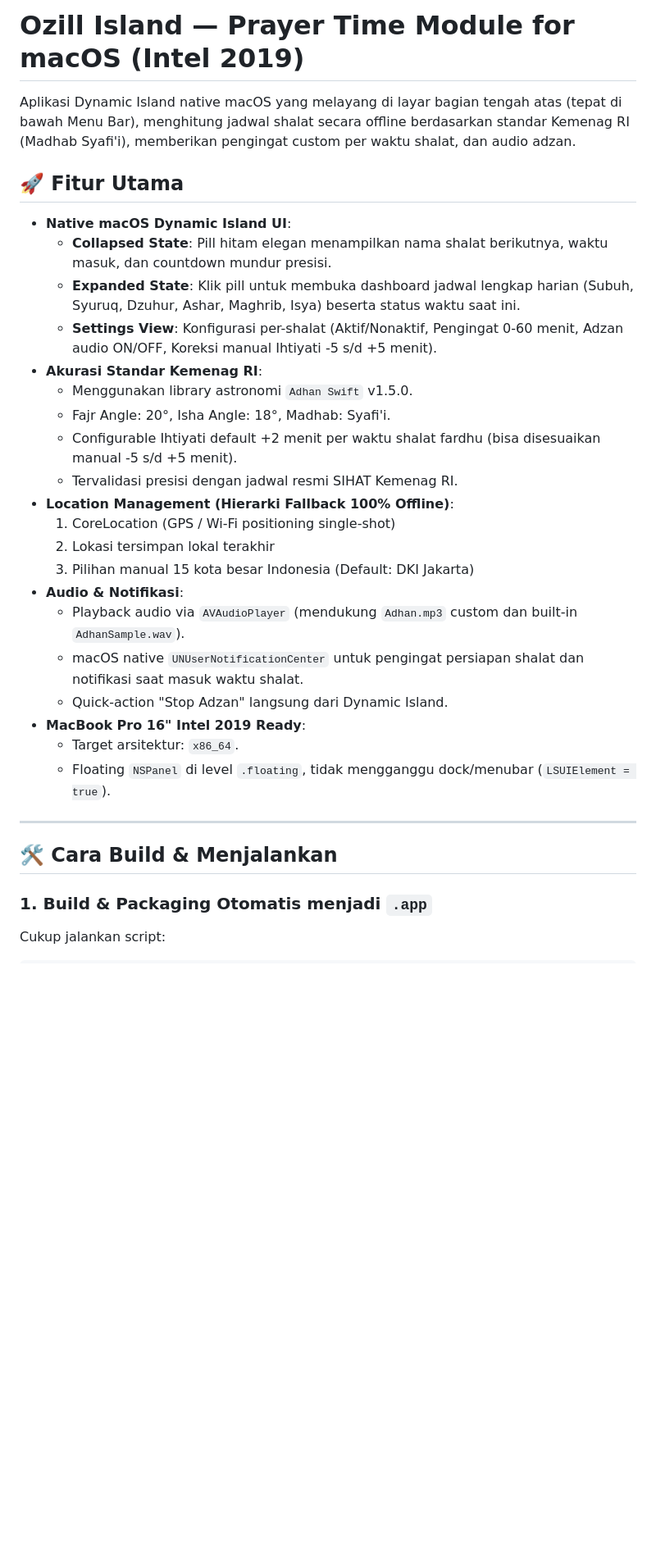
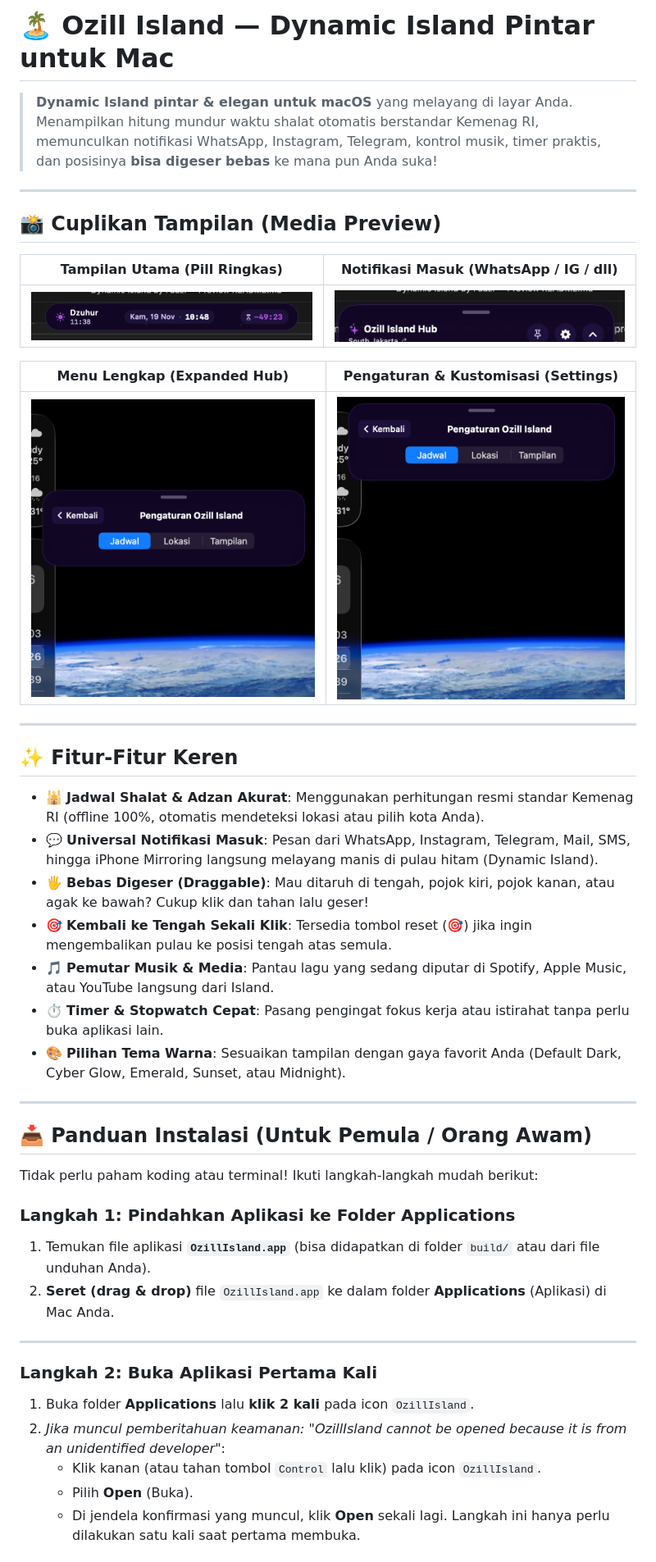
Before and after one commit to fauziabd26/ozill-island, a Markdown page: README.md, the part around one of its changes. Shown at 82% size. GitHub-like rendering; pictures changed too: docs/media/island_expanded.png (added), docs/media/island_notification.png (added), docs/media/island_pill.png (added); blank space fills up the shorter version.

Commit message:
docs: update README with beginner-friendly guides, installation, usage, uninstallation, and visual media

```diff
--- a/README.md
+++ b/README.md
@@ -1,33 +1,47 @@
-# Ozill Island — Prayer Time Module for macOS (Intel 2019)
+# 🏝️ Ozill Island — Dynamic Island Pintar untuk Mac
 
-Aplikasi Dynamic Island native macOS yang melayang di layar bagian tengah atas (tepat di bawah Menu Bar), menghitung jadwal shalat secara offline berdasarkan standar Kemenag RI (Madhab Syafi'i), memberikan pengingat custom per waktu shalat, dan audio adzan.
-
-## 🚀 Fitur Utama
-
-- **Native macOS Dynamic Island UI**:
-  - **Collapsed State**: Pill hitam elegan menampilkan nama shalat berikutnya, waktu masuk, dan countdown mundur presisi.
-  - **Expanded State**: Klik pill untuk membuka dashboard jadwal lengkap harian (Subuh, Syuruq, Dzuhur, Ashar, Maghrib, Isya) beserta status waktu saat ini.
-  - **Settings View**: Konfigurasi per-shalat (Aktif/Nonaktif, Pengingat 0-60 menit, Adzan audio ON/OFF, Koreksi manual Ihtiyati -5 s/d +5 menit).
-- **Akurasi Standar Kemenag RI**:
-  - Menggunakan library astronomi `Adhan Swift` v1.5.0.
-  - Fajr Angle: 20°, Isha Angle: 18°, Madhab: Syafi'i.
-  - Configurable Ihtiyati default +2 menit per waktu shalat fardhu (bisa disesuaikan manual -5 s/d +5 menit).
-  - Tervalidasi presisi dengan jadwal resmi SIHAT Kemenag RI.
-- **Location Management (Hierarki Fallback 100% Offline)**:
-  1. CoreLocation (GPS / Wi-Fi positioning single-shot)
-  2. Lokasi tersimpan lokal terakhir
-  3. Pilihan manual 15 kota besar Indonesia (Default: DKI Jakarta)
-- **Audio & Notifikasi**:
-  - Playback audio via `AVAudioPlayer` (mendukung `Adhan.mp3` custom dan built-in `AdhanSample.wav`).
-  - macOS native `UNUserNotificationCenter` untuk pengingat persiapan shalat dan notifikasi saat masuk waktu shalat.
-  - Quick-action "Stop Adzan" langsung dari Dynamic Island.
-- **MacBook Pro 16" Intel 2019 Ready**:
-  - Target arsitektur: `x86_64`.
-  - Floating `NSPanel` di level `.floating`, tidak mengganggu dock/menubar (`LSUIElement = true`).
+> **Dynamic Island pintar & elegan untuk macOS** yang melayang di layar Anda. Menampilkan hitung mundur waktu shalat otomatis berstandar Kemenag RI, memunculkan notifikasi WhatsApp, Instagram, Telegram, kontrol musik, timer praktis, dan posisinya **bisa digeser bebas** ke mana pun Anda suka!
 
 ---
 
-## 🛠️ Cara Build & Menjalankan
+## 📸 Cuplikan Tampilan (Media Preview)
 
-### 1. Build & Packaging Otomatis menjadi `.app`
-Cukup jalankan script:
+| Tampilan Utama (Pill Ringkas) | Notifikasi Masuk (WhatsApp / IG / dll) |
+| :---: | :---: |
+| ![Ozill Island Collapsed Pill](docs/media/island_pill.png) | ![Ozill Island Notification](docs/media/island_notification.png) |
+
+| Menu Lengkap (Expanded Hub) | Pengaturan & Kustomisasi (Settings) |
+| :---: | :---: |
+| ![Ozill Island Expanded Hub](docs/media/island_expanded.png) | ![Ozill Island Settings](docs/media/island_settings.png) |
+
+---
+
+## ✨ Fitur-Fitur Keren
+
+- 🕌 **Jadwal Shalat & Adzan Akurat**: Menggunakan perhitungan resmi standar Kemenag RI (offline 100%, otomatis mendeteksi lokasi atau pilih kota Anda).
+- 💬 **Universal Notifikasi Masuk**: Pesan dari WhatsApp, Instagram, Telegram, Mail, SMS, hingga iPhone Mirroring langsung melayang manis di pulau hitam (Dynamic Island).
+- 🖐️ **Bebas Digeser (Draggable)**: Mau ditaruh di tengah, pojok kiri, pojok kanan, atau agak ke bawah? Cukup klik dan tahan lalu geser!
+- 🎯 **Kembali ke Tengah Sekali Klik**: Tersedia tombol reset (🎯) jika ingin mengembalikan pulau ke posisi tengah atas semula.
+- 🎵 **Pemutar Musik & Media**: Pantau lagu yang sedang diputar di Spotify, Apple Music, atau YouTube langsung dari Island.
+- ⏱️ **Timer & Stopwatch Cepat**: Pasang pengingat fokus kerja atau istirahat tanpa perlu buka aplikasi lain.
+- 🎨 **Pilihan Tema Warna**: Sesuaikan tampilan dengan gaya favorit Anda (Default Dark, Cyber Glow, Emerald, Sunset, atau Midnight).
+
+---
+
+## 📥 Panduan Instalasi (Untuk Pemula / Orang Awam)
+
+Tidak perlu paham koding atau terminal! Ikuti langkah-langkah mudah berikut:
+
+### Langkah 1: Pindahkan Aplikasi ke Folder Applications
+1. Temukan file aplikasi **`OzillIsland.app`** (bisa didapatkan di folder `build/` atau dari file unduhan Anda).
+2. **Seret (drag & drop)** file `OzillIsland.app` ke dalam folder **Applications** (Aplikasi) di Mac Anda.
+
+---
+
+### Langkah 2: Buka Aplikasi Pertama Kali
+1. Buka folder **Applications** lalu **klik 2 kali** pada icon `OzillIsland`.
+2. *Jika muncul pemberitahuan keamanan:* *"OzillIsland cannot be opened because it is from an unidentified developer"*:
+   - Klik kanan (atau tahan tombol `Control` lalu klik) pada icon `OzillIsland`.
+   - Pilih **Open** (Buka).
+   - Di jendela konfirmasi yang muncul, klik **Open** sekali lagi. Langkah ini hanya perlu dilakukan satu kali saat pertama membuka.
+
```
Also changed, not shown: other parts of README.md (+110 -29 lines).
